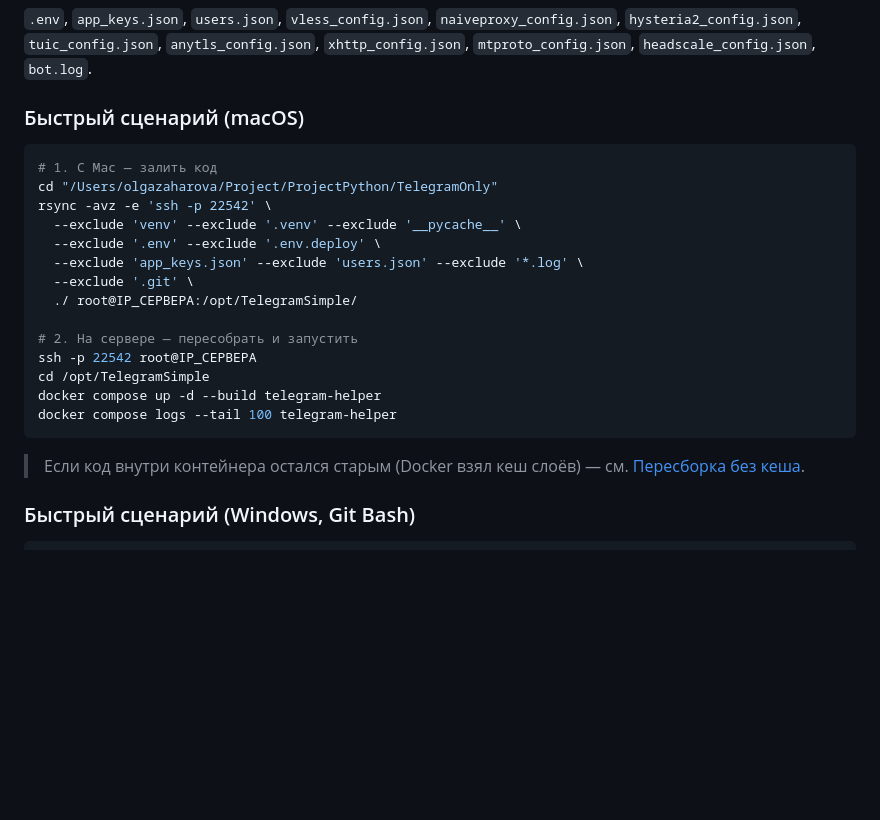
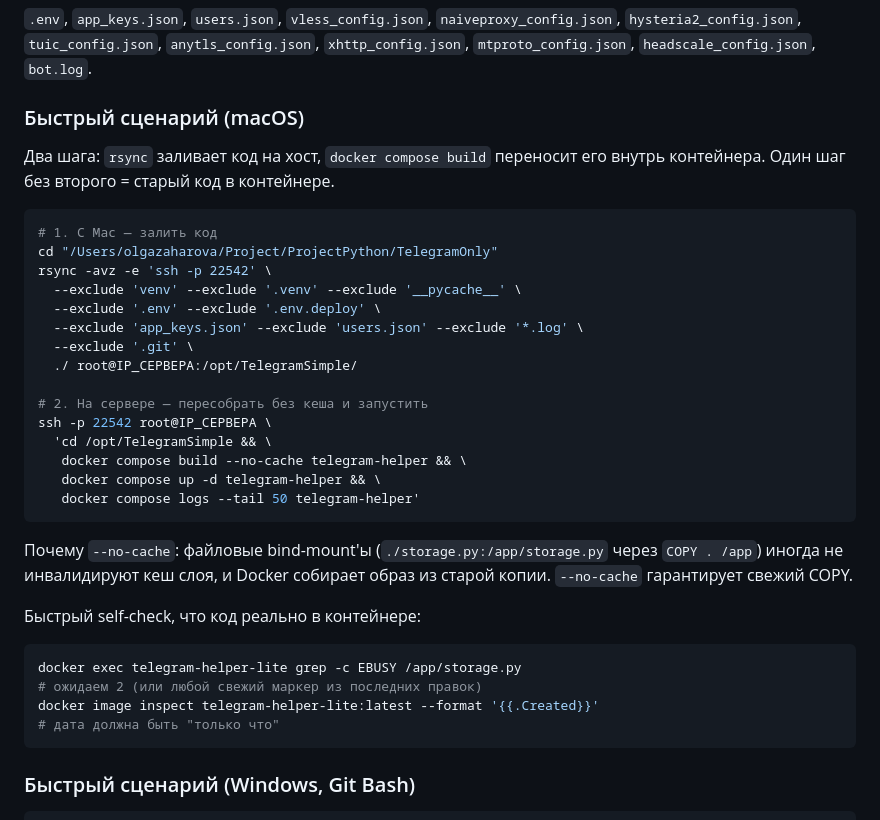
Before and after one commit to kureinmaxim/TelegramOnly, a Markdown page: SETUP.md, the part around the change. GitHub-like rendering; blank space fills up the shorter version.

Commit message:
docs: make macOS redeploy a single ssh command; require --no-cache
The two-step flow (rsync + docker compose up -d --build) left
stale code inside the container on at least one deploy because
the COPY layer cache wasn't invalidated. Use --no-cache by default
in the documented path, fold the server-side commands into a
single ssh invocation, and add a self-check (grep inside the
container + image created date) so you can verify the rebuild
actually took.

Co-Authored-By: Claude Opus 4.7 <noreply@anthropic.com>

````diff
--- a/SETUP.md
+++ b/SETUP.md
@@ -196,6 +196,8 @@ fail2ban-client status sshd
 
 ### Быстрый сценарий (macOS)
 
+Два шага: `rsync` заливает код на хост, `docker compose build` переносит его внутрь контейнера. Один шаг без второго = старый код в контейнере.
+
 ```bash
 # 1. С Mac — залить код
 cd "/Users/olgazaharova/Project/ProjectPython/TelegramOnly"
@@ -206,14 +208,24 @@ rsync -avz -e 'ssh -p 22542' \
   --exclude '.git' \
   ./ root@IP_СЕРВЕРА:/opt/TelegramSimple/
 
-# 2. На сервере — пересобрать и запустить
-ssh -p 22542 root@IP_СЕРВЕРА
-cd /opt/TelegramSimple
-docker compose up -d --build telegram-helper
-docker compose logs --tail 100 telegram-helper
+# 2. На сервере — пересобрать без кеша и запустить
+ssh -p 22542 root@IP_СЕРВЕРА \
+  'cd /opt/TelegramSimple && \
+   docker compose build --no-cache telegram-helper && \
+   docker compose up -d telegram-helper && \
+   docker compose logs --tail 50 telegram-helper'
 ```
 
-> Если код внутри контейнера остался старым (Docker взял кеш слоёв) — см. [Пересборка без кеша](#пересборка-без-кеша-если-старый-код-застрял).
+Почему `--no-cache`: файловые bind-mount'ы (`./storage.py:/app/storage.py` через `COPY . /app`) иногда не инвалидируют кеш слоя, и Docker собирает образ из старой копии. `--no-cache` гарантирует свежий COPY.
+
+Быстрый self-check, что код реально в контейнере:
+
+```bash
+docker exec telegram-helper-lite grep -c EBUSY /app/storage.py
+# ожидаем 2 (или любой свежий маркер из последних правок)
+docker image inspect telegram-helper-lite:latest --format '{{.Created}}'
+# дата должна быть "только что"
+```
 
 ### Быстрый сценарий (Windows, Git Bash)
 
````
